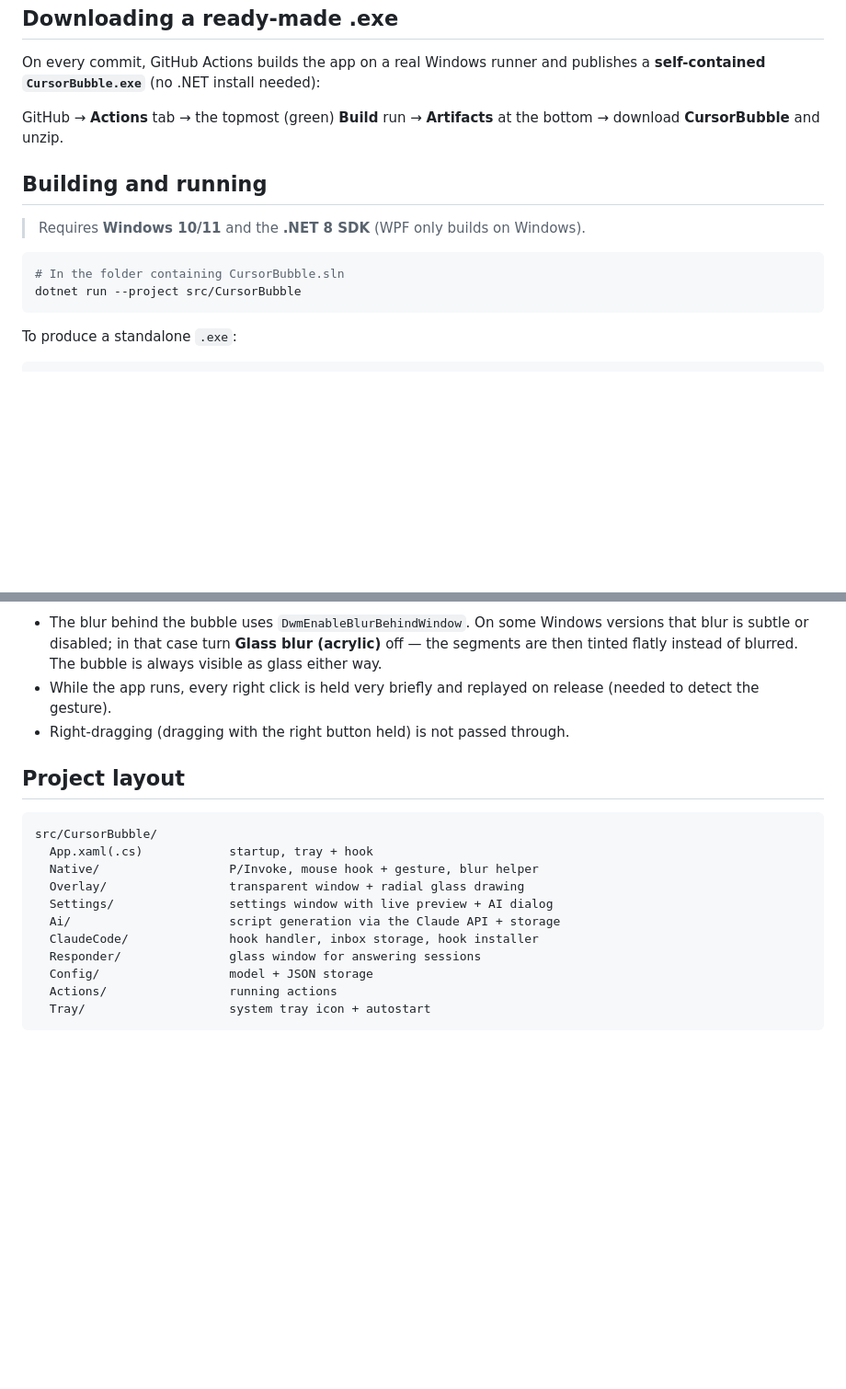
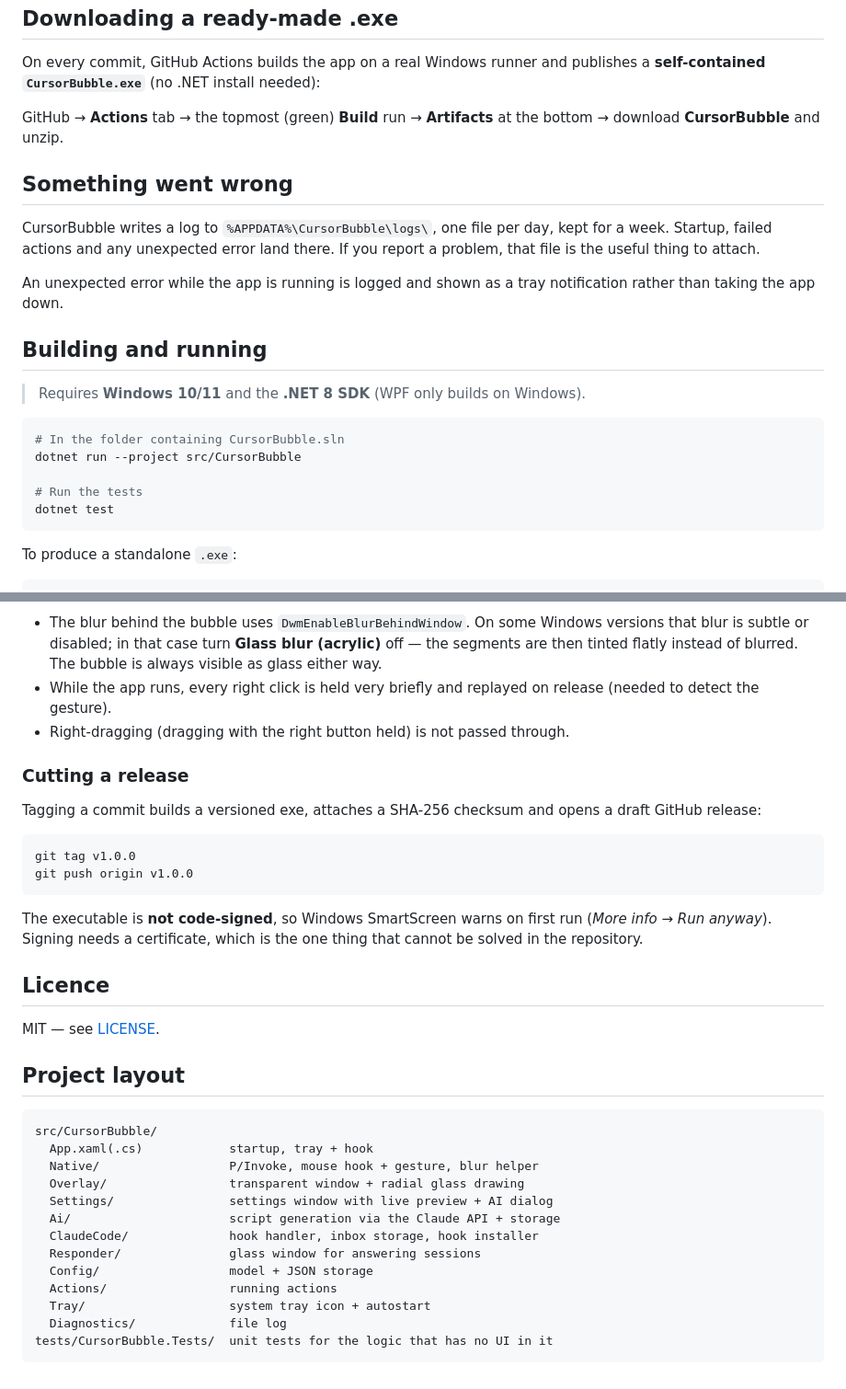
Before and after one commit to Robotninja100/Windows-bubble, a Markdown page: README.md, 2 parts joined by grey strips. Shown at 92% size. GitHub-like rendering; blank space fills up the shorter version.

Commit message:
Document the log location, running tests, releases and the licence

````diff
--- a/README.md
+++ b/README.md
@@ -114,6 +114,15 @@ publishes a **self-contained `CursorBubble.exe`** (no .NET install needed):
 GitHub → **Actions** tab → the topmost (green) **Build** run → **Artifacts** at
 the bottom → download **CursorBubble** and unzip.
 
+## Something went wrong
+
+CursorBubble writes a log to `%APPDATA%\CursorBubble\logs\`, one file per day,
+kept for a week. Startup, failed actions and any unexpected error land there. If
+you report a problem, that file is the useful thing to attach.
+
+An unexpected error while the app is running is logged and shown as a tray
+notification rather than taking the app down.
+
 ## Building and running
 
 > Requires **Windows 10/11** and the **.NET 8 SDK** (WPF only builds on Windows).
@@ -121,6 +130,9 @@ the bottom → download **CursorBubble** and unzip.
 ```powershell
 # In the folder containing CursorBubble.sln
 dotnet run --project src/CursorBubble
+
+# Run the tests
+dotnet test
 ```
 
 To produce a standalone `.exe`:
@@ -159,6 +171,24 @@ The `.exe` then lives in
   release (needed to detect the gesture).
 - Right-dragging (dragging with the right button held) is not passed through.
 
+### Cutting a release
+
+Tagging a commit builds a versioned exe, attaches a SHA-256 checksum and opens a
+draft GitHub release:
+
+```powershell
+git tag v1.0.0
+git push origin v1.0.0
+```
+
+The executable is **not code-signed**, so Windows SmartScreen warns on first run
+(*More info* → *Run anyway*). Signing needs a certificate, which is the one thing
+that cannot be solved in the repository.
+
+## Licence
+
+MIT — see [LICENSE](LICENSE).
+
 ## Project layout
 
 ```
@@ -173,4 +203,6 @@ src/CursorBubble/
   Config/                  model + JSON storage
   Actions/                 running actions
   Tray/                    system tray icon + autostart
+  Diagnostics/             file log
+tests/CursorBubble.Tests/  unit tests for the logic that has no UI in it
 ```
````
